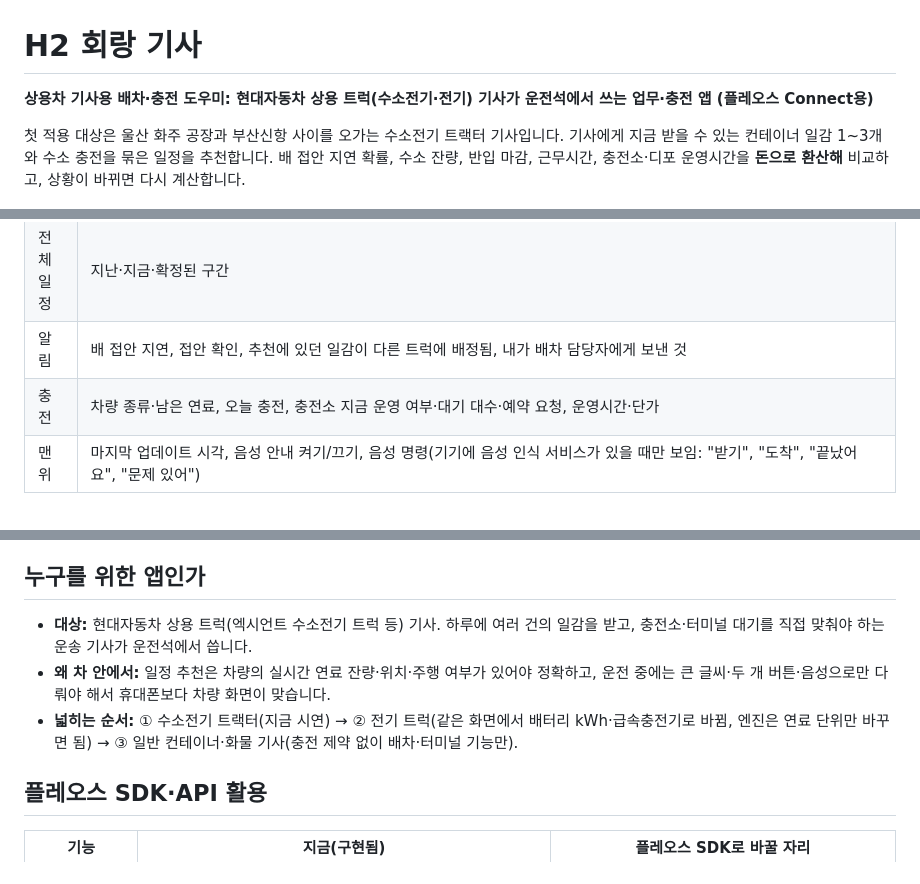
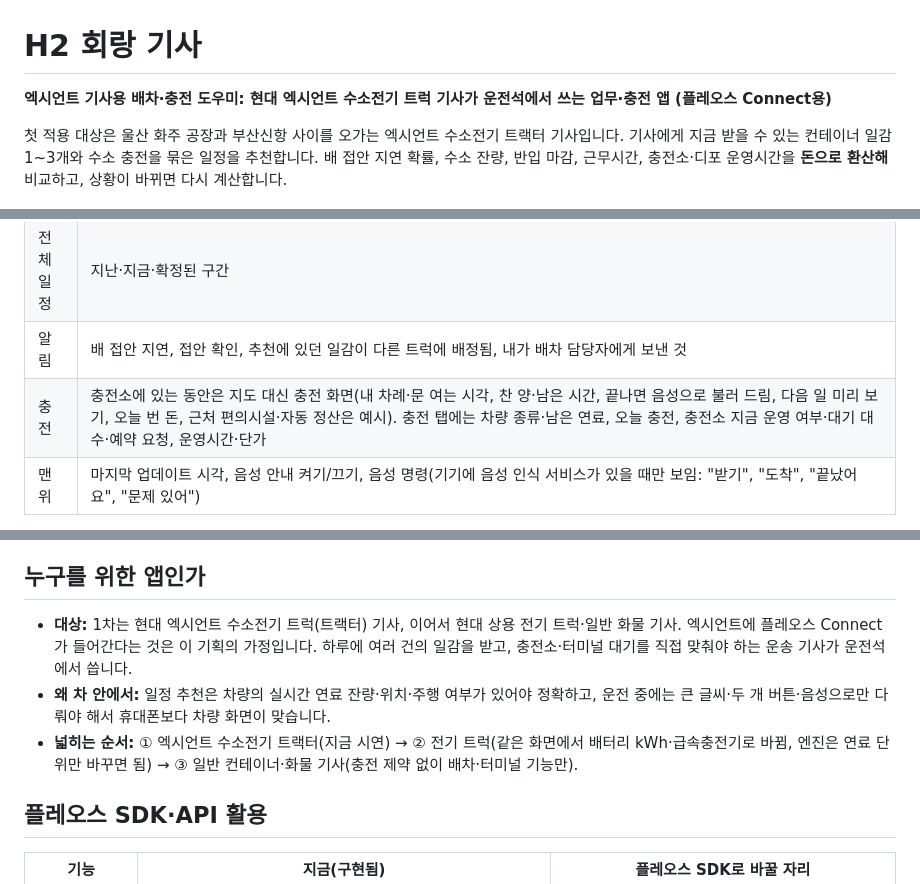
Before and after one commit to seokj2/h2-driver-app, a Markdown page: README.md, 3 parts joined by grey strips. Drawn GitHub-style.

Commit message:
충전소에서 지도 대신 충전 화면(차례·진행·다음 일·오늘 번 돈), 영상에 충전 장면, 1차 대상을 엑시언트 수소전기 트럭 기사로 표기

```diff
--- a/README.md
+++ b/README.md
@@ -1,8 +1,8 @@
 # H2 회랑 기사
 
-**상용차 기사용 배차·충전 도우미: 현대자동차 상용 트럭(수소전기·전기) 기사가 운전석에서 쓰는 업무·충전 앱 (플레오스 Connect용)**
+**엑시언트 기사용 배차·충전 도우미: 현대 엑시언트 수소전기 트럭 기사가 운전석에서 쓰는 업무·충전 앱 (플레오스 Connect용)**
 
-첫 적용 대상은 울산 화주 공장과 부산신항 사이를 오가는 수소전기 트랙터 기사입니다. 기사에게 지금 받을 수 있는 컨테이너 일감 1~3개와 수소 충전을 묶은 일정을 추천합니다.
+첫 적용 대상은 울산 화주 공장과 부산신항 사이를 오가는 엑시언트 수소전기 트랙터 기사입니다. 기사에게 지금 받을 수 있는 컨테이너 일감 1~3개와 수소 충전을 묶은 일정을 추천합니다.
 배 접안 지연 확률, 수소 잔량, 반입 마감, 근무시간, 충전소·디포 운영시간을 **돈으로 환산해** 비교하고, 상황이 바뀌면 다시 계산합니다.
 
 ![추천 화면](docs/screens/car_2_recommend.png)
@@ -14,7 +14,7 @@
 | 오늘 | 수소 잔량, 성격이 다른 추천 1~3안(알찬·여유 있는·마음 편한 일정, 기사 입장 한 줄 설명, 반입 마감까지 여유), "이 일정 말고"(사유별로 다시 추천·배차 담당자 전화), 운전 중에는 다음 할 일·남은 거리·도착 시각만 크게, 멈춰서 하는 일에는 [도착/끝났어요] [문제 있음] 두 버튼, 컨테이너 정보(접어 둠), 터미널 안에서는 지도 대신 컨테이너 위치(블록·베이·열·단과 게이트에서 가는 길), 2시간 운전 휴게 안내, 상·하차 끝에 사진·전자 인수증 서명, 순정 내비로 길안내, 실제 도로 지도 |
 | 전체 일정 | 지난·지금·확정된 구간 |
 | 알림 | 배 접안 지연, 접안 확인, 추천에 있던 일감이 다른 트럭에 배정됨, 내가 배차 담당자에게 보낸 것 |
-| 충전 | 차량 종류·남은 연료, 오늘 충전, 충전소 지금 운영 여부·대기 대수·예약 요청, 운영시간·단가 |
+| 충전 | 충전소에 있는 동안은 지도 대신 충전 화면(내 차례·문 여는 시각, 찬 양·남은 시간, 끝나면 음성으로 불러 드림, 다음 일 미리 보기, 오늘 번 돈, 근처 편의시설·자동 정산은 예시). 충전 탭에는 차량 종류·남은 연료, 오늘 충전, 충전소 지금 운영 여부·대기 대수·예약 요청, 운영시간·단가 |
 | 맨 위 | 마지막 업데이트 시각, 음성 안내 켜기/끄기, 음성 명령(기기에 음성 인식 서비스가 있을 때만 보임: "받기", "도착", "끝났어요", "문제 있어") |
 
 - 추천 계산은 **앱 안에서 직접** 합니다(인터넷 없이도 동작). 일감 1~3개 + 충전 0~1회 조합을 만들고, 수소 15%·마감·근무시간(30분 여유)·운영시간으로 거른 뒤
@@ -27,9 +27,9 @@
 
 ## 누구를 위한 앱인가
 
-- **대상:** 현대자동차 상용 트럭(엑시언트 수소전기 트럭 등) 기사. 하루에 여러 건의 일감을 받고, 충전소·터미널 대기를 직접 맞춰야 하는 운송 기사가 운전석에서 씁니다.
+- **대상:** 1차는 현대 엑시언트 수소전기 트럭(트랙터) 기사, 이어서 현대 상용 전기 트럭·일반 화물 기사. 엑시언트에 플레오스 Connect가 들어간다는 것은 이 기획의 가정입니다. 하루에 여러 건의 일감을 받고, 충전소·터미널 대기를 직접 맞춰야 하는 운송 기사가 운전석에서 씁니다.
 - **왜 차 안에서:** 일정 추천은 차량의 실시간 연료 잔량·위치·주행 여부가 있어야 정확하고, 운전 중에는 큰 글씨·두 개 버튼·음성으로만 다뤄야 해서 휴대폰보다 차량 화면이 맞습니다.
-- **넓히는 순서:** ① 수소전기 트랙터(지금 시연) → ② 전기 트럭(같은 화면에서 배터리 kWh·급속충전기로 바뀜, 엔진은 연료 단위만 바꾸면 됨) → ③ 일반 컨테이너·화물 기사(충전 제약 없이 배차·터미널 기능만).
+- **넓히는 순서:** ① 엑시언트 수소전기 트랙터(지금 시연) → ② 전기 트럭(같은 화면에서 배터리 kWh·급속충전기로 바뀜, 엔진은 연료 단위만 바꾸면 됨) → ③ 일반 컨테이너·화물 기사(충전 제약 없이 배차·터미널 기능만).
 
 ## 플레오스 SDK·API 활용
 
```
Also changed, not shown: docs/screens/car_1_before_shift.png, docs/screens/car_2_recommend.png, docs/screens/car_3_working.png, docs/screens/car_4_next.png, 9 other files.
